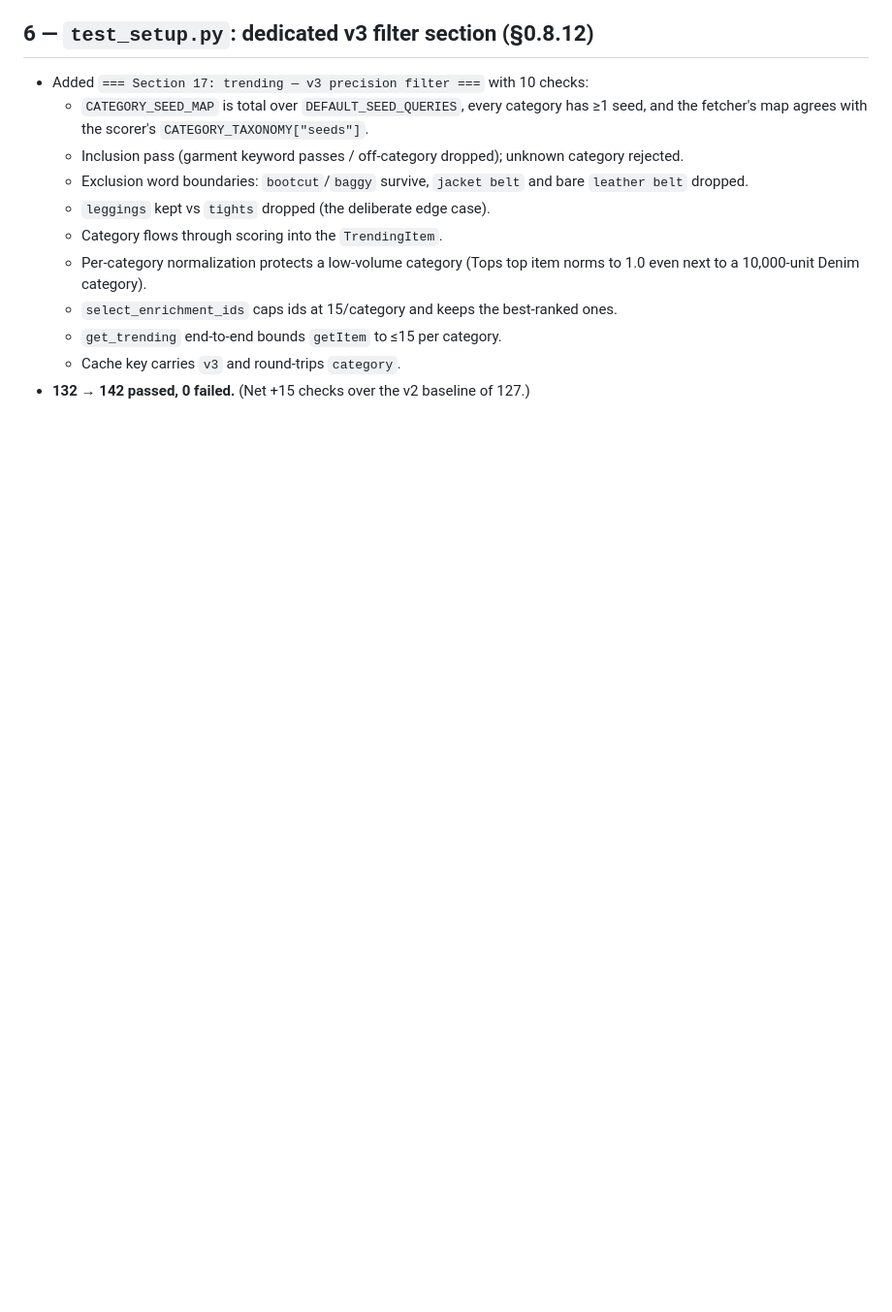
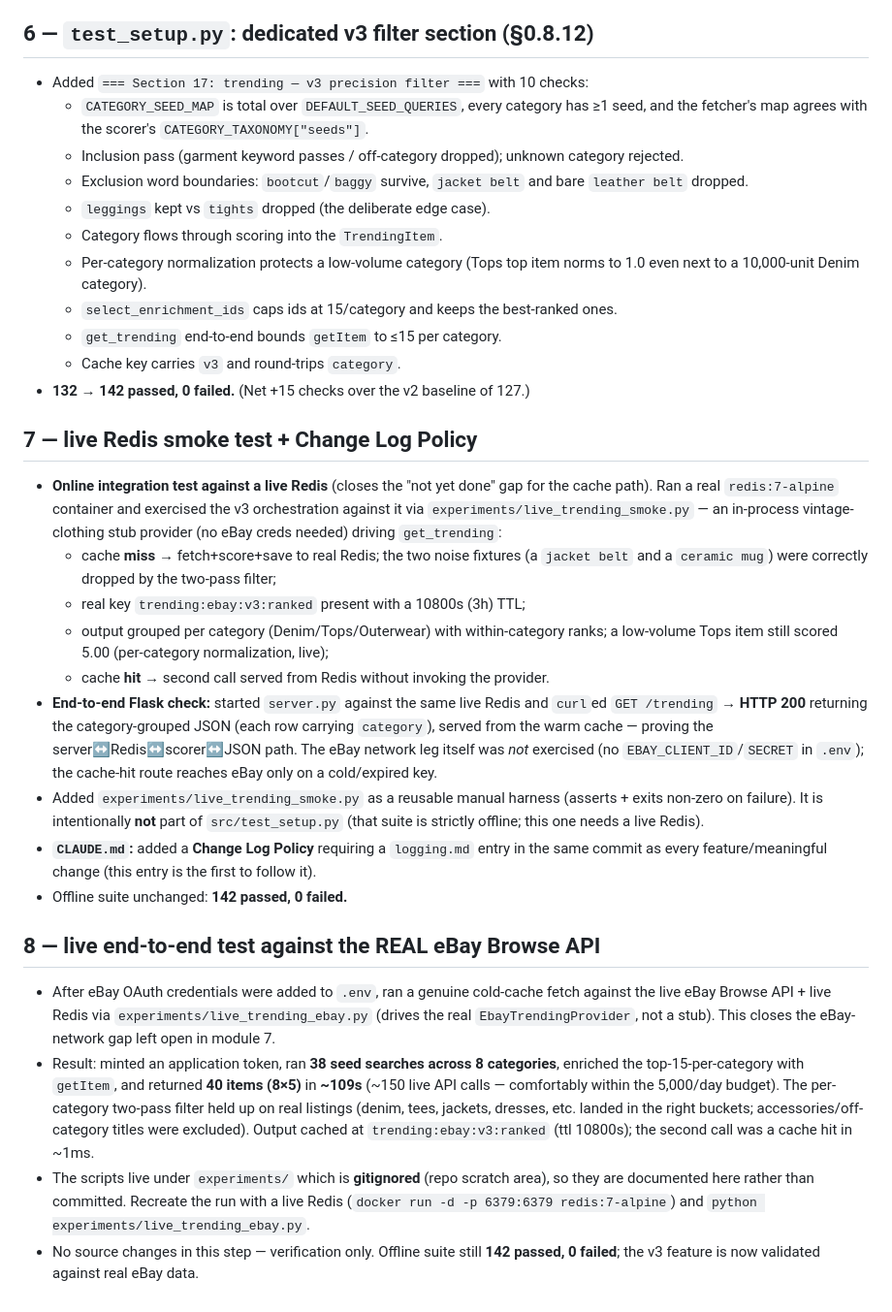
Before and after one commit to AlexNguyen7369/product-vision-matcher, a Markdown page: logging.md, the part around the change. Shown at 97% size. GitHub-like rendering; blank space fills up the shorter version.

Commit message:
add change-log policy to claude.md and log the live redis and ebay smoke tests
Co-Authored-By: Claude Opus 4.8 <noreply@anthropic.com>

```diff
--- a/logging.md
+++ b/logging.md
@@ -130,3 +130,49 @@ Baseline before v3: **127 passed, 0 failed**.
   - `get_trending` end-to-end bounds `getItem` to ≤15 per category.
   - Cache key carries `v3` and round-trips `category`.
 - **132 → 142 passed, 0 failed.** (Net +15 checks over the v2 baseline of 127.)
+
+## 7 — live Redis smoke test + Change Log Policy
+
+- **Online integration test against a live Redis** (closes the "not yet done" gap
+  for the cache path). Ran a real `redis:7-alpine` container and exercised the v3
+  orchestration against it via `experiments/live_trending_smoke.py` — an in-process
+  vintage-clothing stub provider (no eBay creds needed) driving `get_trending`:
+  - cache **miss** → fetch+score+save to real Redis; the two noise fixtures (a
+    `jacket belt` and a `ceramic mug`) were correctly dropped by the two-pass filter;
+  - real key `trending:ebay:v3:ranked` present with a 10800s (3h) TTL;
+  - output grouped per category (Denim/Tops/Outerwear) with within-category ranks;
+    a low-volume Tops item still scored 5.00 (per-category normalization, live);
+  - cache **hit** → second call served from Redis without invoking the provider.
+- **End-to-end Flask check:** started `server.py` against the same live Redis and
+  `curl`ed `GET /trending` → **HTTP 200** returning the category-grouped JSON (each
+  row carrying `category`), served from the warm cache — proving the
+  server↔Redis↔scorer↔JSON path. The eBay network leg itself was *not* exercised
+  (no `EBAY_CLIENT_ID`/`SECRET` in `.env`); the cache-hit route reaches eBay only on
+  a cold/expired key.
+- Added `experiments/live_trending_smoke.py` as a reusable manual harness (asserts +
+  exits non-zero on failure). It is intentionally **not** part of `src/test_setup.py`
+  (that suite is strictly offline; this one needs a live Redis).
+- **`CLAUDE.md`:** added a **Change Log Policy** requiring a `logging.md` entry in the
+  same commit as every feature/meaningful change (this entry is the first to follow
+  it).
+- Offline suite unchanged: **142 passed, 0 failed.**
+
+## 8 — live end-to-end test against the REAL eBay Browse API
+
+- After eBay OAuth credentials were added to `.env`, ran a genuine cold-cache fetch
+  against the live eBay Browse API + live Redis via `experiments/live_trending_ebay.py`
+  (drives the real `EbayTrendingProvider`, not a stub). This closes the eBay-network
+  gap left open in module 7.
+- Result: minted an application token, ran **38 seed searches across 8 categories**,
+  enriched the top-15-per-category with `getItem`, and returned **40 items (8×5)** in
+  **~109s** (~150 live API calls — comfortably within the 5,000/day budget). The
+  per-category two-pass filter held up on real listings (denim, tees, jackets,
+  dresses, etc. landed in the right buckets; accessories/off-category titles were
+  excluded). Output cached at `trending:ebay:v3:ranked` (ttl 10800s); the second call
+  was a cache hit in ~1ms.
+- The scripts live under `experiments/` which is **gitignored** (repo scratch area),
+  so they are documented here rather than committed. Recreate the run with a live
+  Redis (`docker run -d -p 6379:6379 redis:7-alpine`) and
+  `python experiments/live_trending_ebay.py`.
+- No source changes in this step — verification only. Offline suite still
+  **142 passed, 0 failed**; the v3 feature is now validated against real eBay data.
```
Also changed, not shown: CLAUDE.md (+13 -0 lines).
